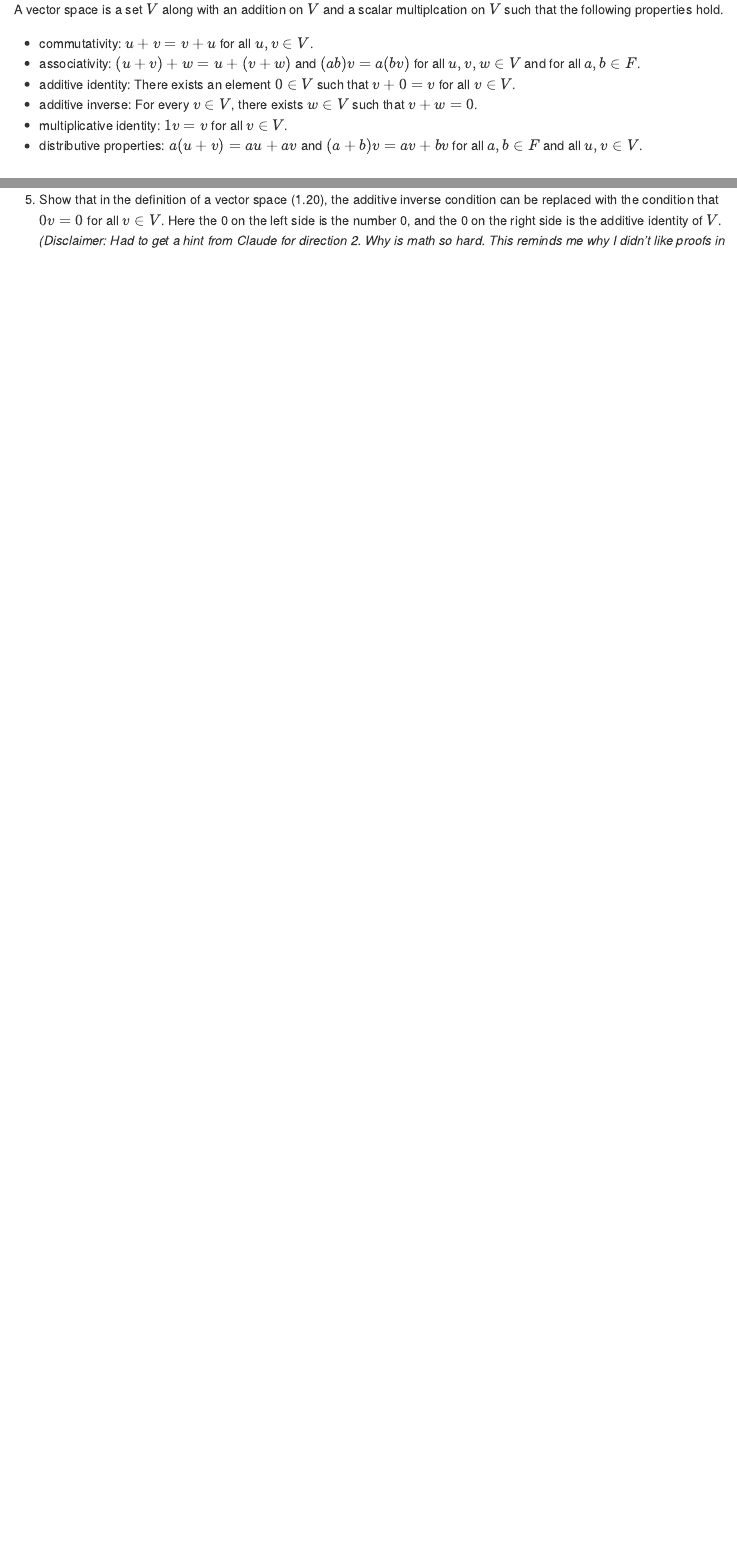
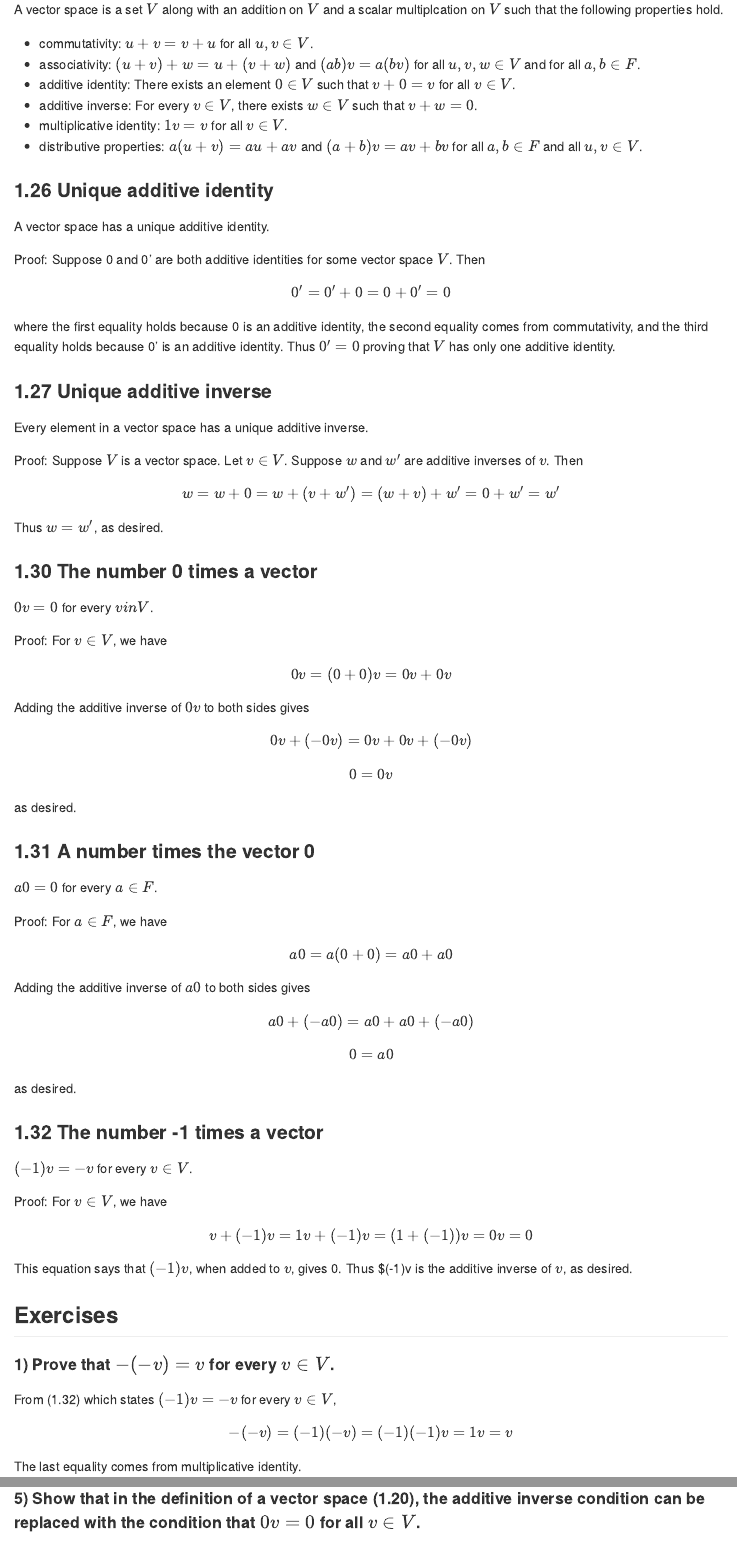
Before and after one commit to rosiesun/Linear-Algebra-Done-Right, an R Markdown document (chapter1.Rmd): the page in a window 1100 px wide, from 410 px down before the commit and from 420 px down after it, so that both start at the same text, and a second part further down, joined at a grey line. The pictures show the output file chapter1.md that the author committed with the source, drawn offline in the style of GitHub.

Commit message:
continue 1b

```diff
--- a/chapter1.Rmd
+++ b/chapter1.Rmd
@@ -26,8 +26,64 @@ A vector space is a set $V$ along with an addition on $V$ and a scalar multiplca
 * multiplicative identity: $1v=v$ for all $v \in V$.
 * distributive properties: $a(u+v)=au+av$ and $(a+b)v=av+bv$ for all $a,b \in F$ and all $u,v \in V$.
 
+### 1.26 Unique additive identity
+A vector space has a unique additive identity.
 
-### Exercises
-1) Prove that $-(-v)=v$ for every $v \in V$.
+Proof: Suppose 0 and 0' are both additive identities for some vector space $V$. Then
 
+$$0' = 0' + 0 = 0 + 0' = 0$$
+
+where the first equality holds because 0 is an additive identity, the second equality comes from commutativity, and the third equality holds because 0' is an additive identity. Thus $0'=0$ proving that $V$ has only one additive identity.
+
+### 1.27 Unique additive inverse
+Every element in a vector space has a unique additive inverse.
+
+Proof: Suppose $V$ is a vector space. Let $v \in V$. Suppose $w$ and $w'$ are additive inverses of $v$. Then
+
+$$w = w + 0 = w + (v+w') = (w+v)+w' = 0 + w' = w'$$
+
+Thus $w=w'$, as desired.
+
+### 1.30 The number 0 times a vector
+$0v=0$ for every $v \in V$.
+
+Proof: For $v \in V$, we have
+
+$$0v = (0+0)v = 0v + 0v$$
+
+Adding the additive inverse of $0v$ to both sides gives
+
+$$0v + (-0v) = 0v + 0v + (-0v)$$
+
+$$0 = 0v$$
+
+as desired.
+
+### 1.31 A number times the vector 0
+$a0=0$ for every $a \in F$.
+
+Proof: For $a \in F$, we have
+
+$$a0 = a(0+0) = a0 + a0$$
+
+Adding the additive inverse of $a0$ to both sides gives
+
+$$a0 + (-a0) = a0 + a0 + (-a0)$$
+
+$$0 = a0$$
+
+as desired.
+
+### 1.32 The number -1 times a vector
+$(-1)v = -v$ for every $v \in V$.
+
+Proof: For $v \in V$, we have
+
+$$v + (-1)v = 1v + (-1)v = (1+(-1))v = 0v = 0$$
+
+This equation says that $(-1)v$, when added to $v$, gives 0. Thus $(-1)v is the additive inverse of $v$, as desired.
+
+
+## Exercises
+#### 1) Prove that $-(-v)=v$ for every $v \in V$.
 From (1.32) which states $(-1)v=-v$ for every $v \in V$,
@@ -51,4 +117,4 @@ as desired.
 The empty set it does not satisfy the additive identity condition because it's an existence statement. The empty set satisfies the other conditions vacuously.
 
 
-5) Show that in the definition of a vector space (1.20), the additive inverse condition can be replaced with the condition that $0v=0$ for all $v \in V$. Here the 0 on the left side is the number 0, and the 0 on the right side is the additive identity of $V$. *(Disclaimer: Had to get a hint from Claude for direction 2. Why is math so hard. This reminds me why I didn't like proofs in school. A lot of times you just had to FEEL what's the right starting point. Otherwise you're just in purgatory.)*
+#### 5) Show that in the definition of a vector space (1.20), the additive inverse condition can be replaced with the condition that $0v=0$ for all $v \in V$.
```
Also changed, not shown: chapter1.md, chapter1.Rmd (24 more changed lines).
